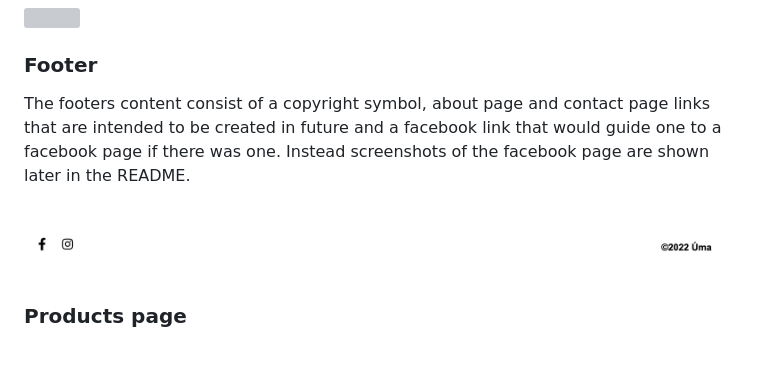
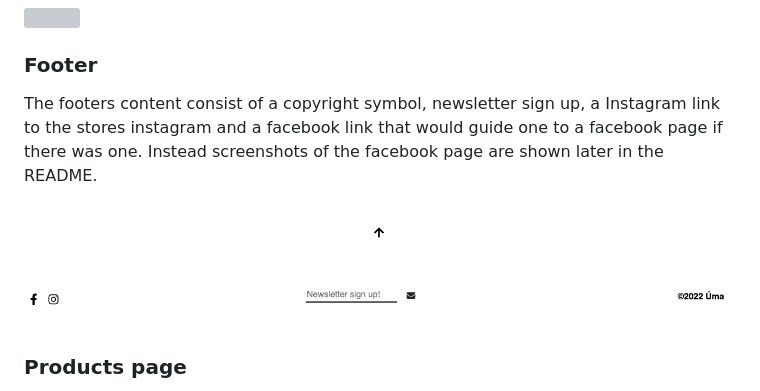
Before and after one commit to CarlssonOscar/uma-vintage, a Markdown page: README.md, the part around the change. GitHub-like rendering; pictures changed too: media/lt-footer.png; blank space fills up the shorter version; grey boxes are pictures that could not be loaded.

Commit message:
Update footer image and text after including newsletter sign up functionality

```diff
--- a/README.md
+++ b/README.md
@@ -62,7 +62,7 @@ On the right there are three symbols the first symbolises a profile, it gives on
 
 ### Footer
 
-The footers content consist of a copyright symbol, about page and contact page links that are intended to be created in future and a facebook link that would guide one to a facebook page if there was one. Instead screenshots of the facebook page are shown later in the README.
+The footers content consist of a copyright symbol, newsletter sign up, a Instagram link to the stores instagram and a facebook link that would guide one to a facebook page if there was one. Instead screenshots of the facebook page are shown later in the README.
 
 ![](media/lt-footer.png)
 
```
